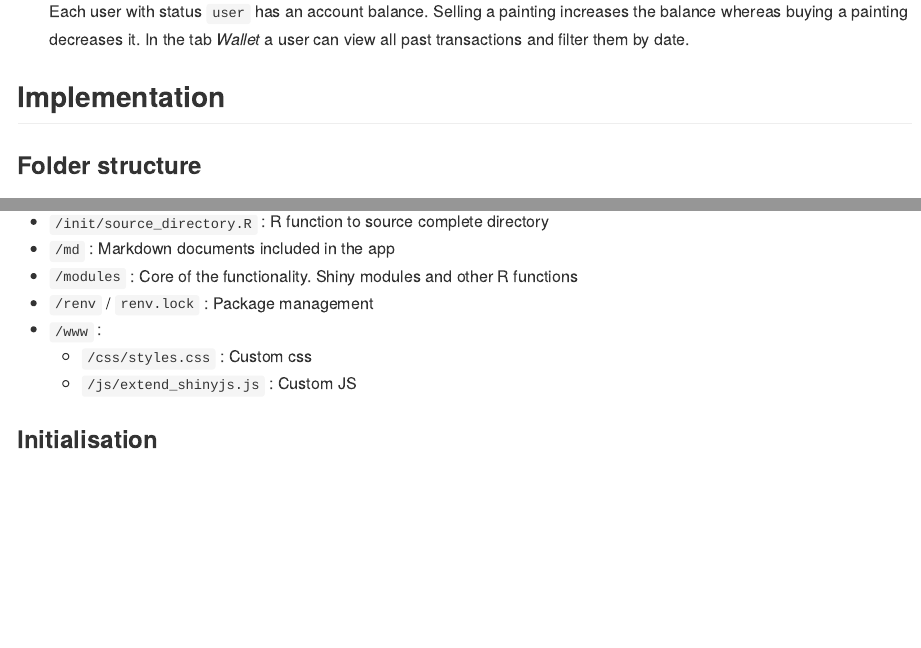
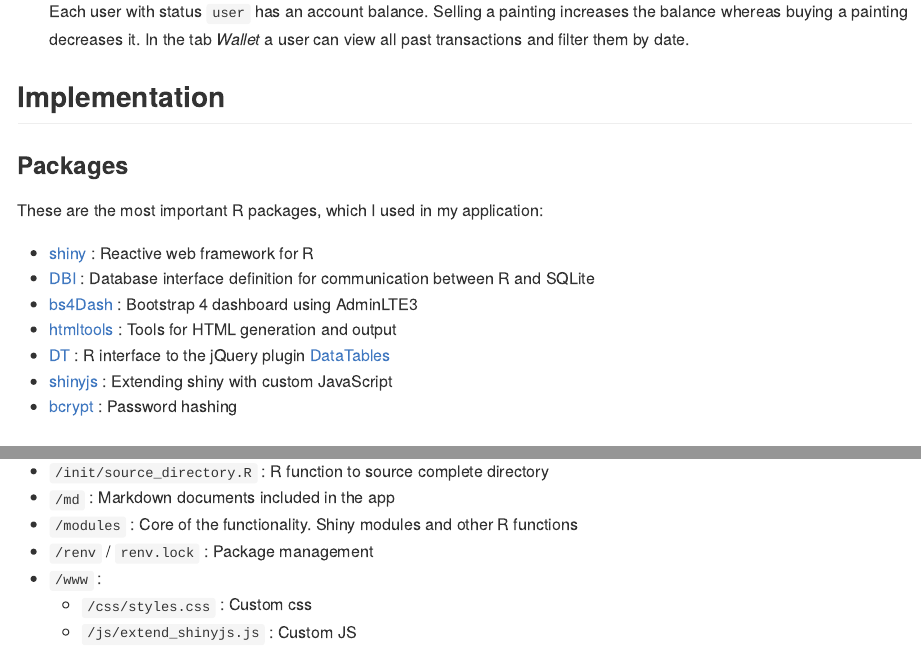
Before and after one commit to DavidBarke/myPaintings, an R Markdown document (README.Rmd): the page in a window 1100 px wide, from 1580 px down, and a second part further down, joined at a grey line. Rendered offline with R 4.5, knitr and Pandoc, with nearby package versions.

Commit message:
Add packages section to README

```diff
--- a/README.Rmd
+++ b/README.Rmd
@@ -71,6 +71,18 @@ I decided to build a web application with the framework [Shiny](https://shiny.rs
 
 ## Implementation
 
+### Packages
+
+These are the most important R packages, which I used in my application:
+
+* [shiny](https://github.com/rstudio/shiny) : Reactive web framework for R
+* [DBI](https://github.com/r-dbi/DBI) : Database interface definition for communication between R and SQLite
+* [bs4Dash](https://github.com/RinteRface/bs4Dash) : Bootstrap 4 dashboard using AdminLTE3
+* [htmltools](https://github.com/rstudio/htmltools) : Tools for HTML generation and output
+* [DT](https://github.com/rstudio/DT) : R interface to the jQuery plugin [DataTables](https://datatables.net/)
+* [shinyjs](https://github.com/daattali/shinyjs) : Extending shiny with custom JavaScript
+* [bcrypt](https://github.com/jeroen/bcrypt) : Password hashing
+
 ### Folder structure
 
 * `app.R` : Entry point of the app
@@ -93,5 +105,3 @@ I decided to build a web application with the framework [Shiny](https://shiny.rs
 * `/www` :
   * `/css/styles.css` : Custom css
   * `/js/extend_shinyjs.js` : Custom JS
-
-### Initialisation
```
Also changed, not shown: README.md.
